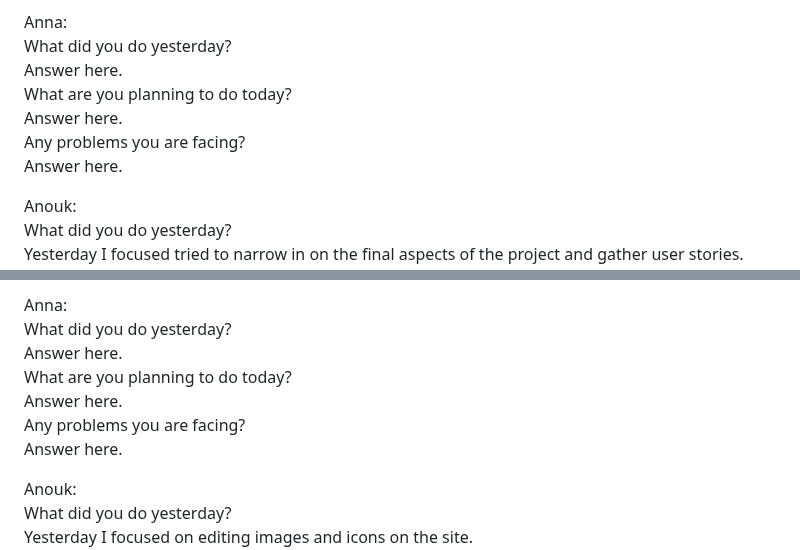
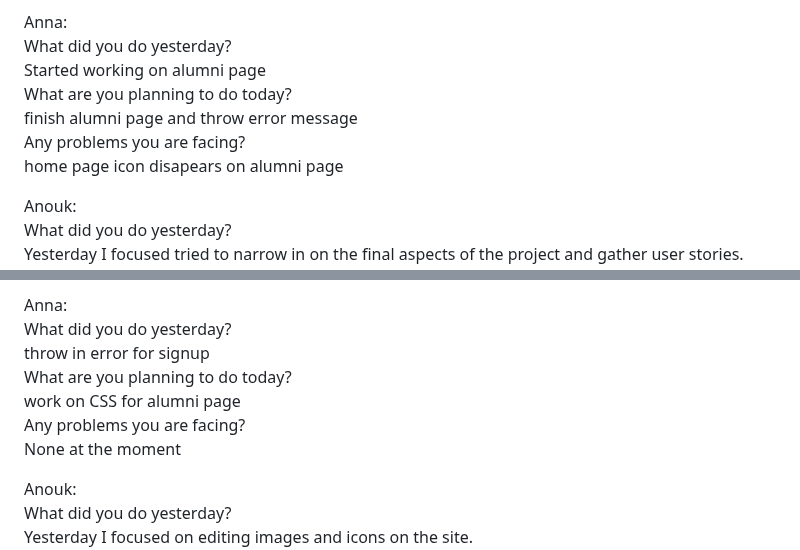
Before and after one commit to jeremylaliberty/group-project, a Markdown page: README3.md, 2 parts joined by grey strips. GitHub-like rendering.

Commit message:
Update README3.md
Anna daily scrum

```diff
--- a/README3.md
+++ b/README3.md
@@ -37,9 +37,9 @@ What are you planning to do today? <br> Finish completing main page profile pict
 Any problems you are facing? <br> Images are uploaded to firebase, but not showing. <br>
 
 Anna: <br>
-What did you do yesterday? <br> Answer here. <br>
-What are you planning to do today? <br> Answer here. <br>
-Any problems you are facing? <br> Answer here. <br>
+What did you do yesterday? <br> Started working on alumni page <br>
+What are you planning to do today? <br> finish alumni page and throw error message<br>
+Any problems you are facing? <br> home page icon disapears on alumni page <br>
 
 Anouk: <br>
 What did you do yesterday? <br> Yesterday I focused tried to narrow in on the final aspects of the project and gather user stories. <br>
@@ -63,9 +63,9 @@ What are you planning to do today? <br> I want to add profile photos to the netw
 Any problems you are facing? <br> None at the moment. <br>
 
 Anna: <br>
-What did you do yesterday? <br> Answer here. <br>
-What are you planning to do today? <br> Answer here. <br>
-Any problems you are facing? <br> Answer here. <br>
+What did you do yesterday? <br> throw in error for signup <br>
+What are you planning to do today? <br> work on CSS for alumni page <br>
+Any problems you are facing? <br> None at the moment<br>
 
 Anouk: <br>
 What did you do yesterday? <br> Yesterday I focused on editing images and icons on the site. <br>
```
